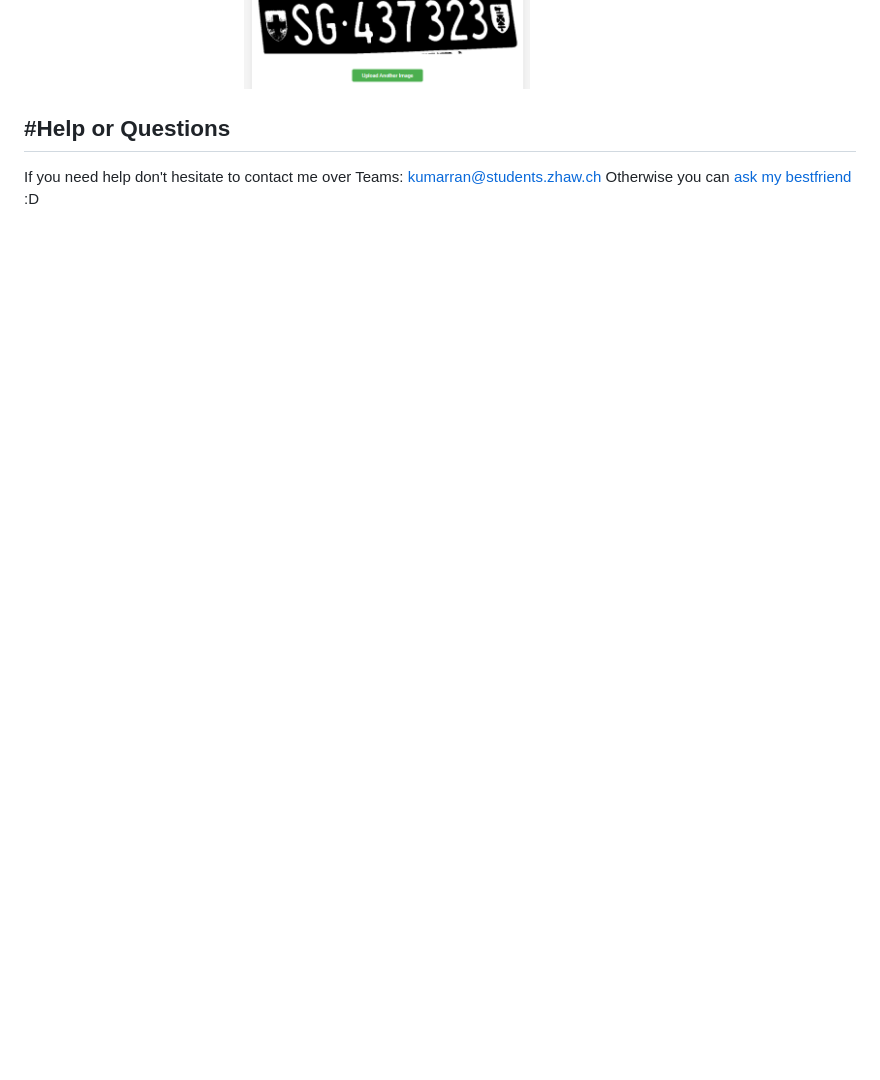
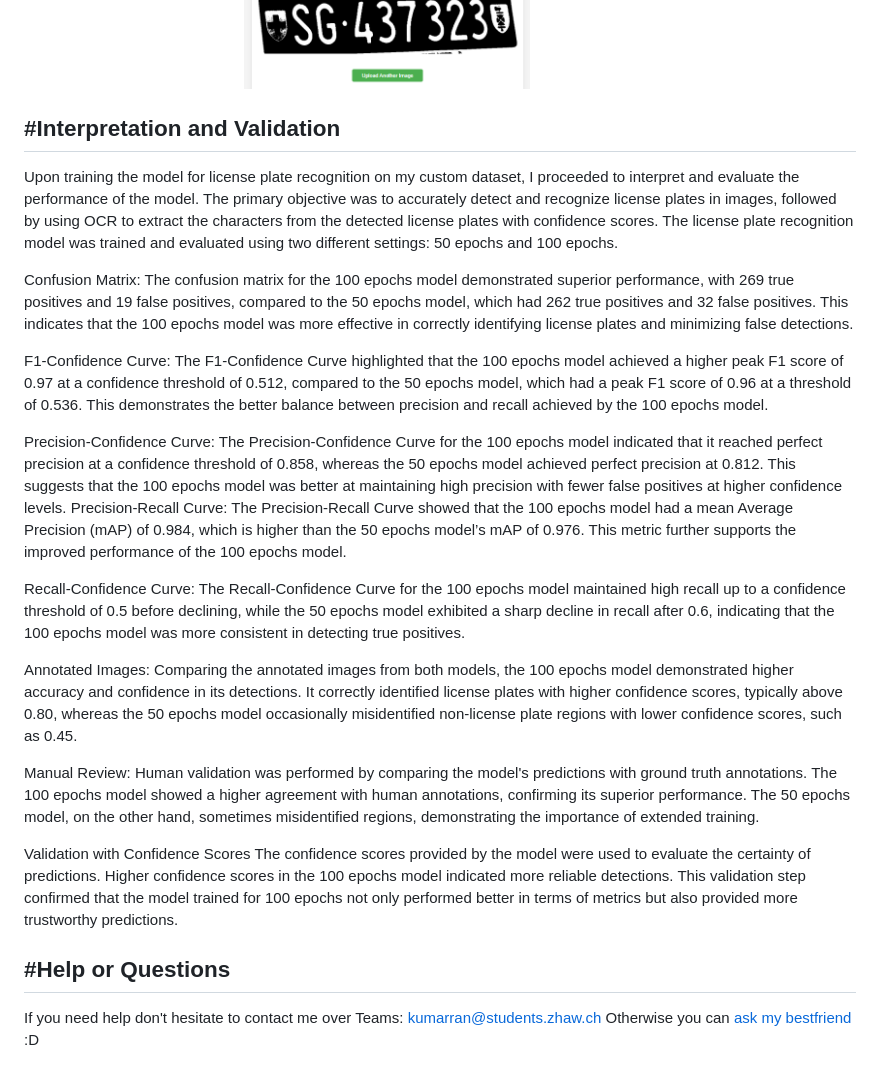
Before and after one commit to rankum26/licenseplate-recognition-kumarran26, a Markdown page: README.md, the part around the change. Rendered like a GitHub page; blank space fills up the shorter version.

Commit message:
readme validation part

```diff
--- a/README.md
+++ b/README.md
@@ -54,6 +54,26 @@ The application provides a frontend where you can upload an image. If you don't
 The result page will show also the uploaded image, the recognized plate, and a grayscale thresholded version of the plate. You can repeat the process by clicking "Upload another image."
 ![alt text](/README_pictures/image3.png)
 
+#Interpretation and Validation
+------------------
+Upon training the model for license plate recognition on my custom dataset, I proceeded to interpret and evaluate the performance of the model. The primary objective was to accurately detect and recognize license plates in images, followed by using OCR to extract the characters from the detected license plates with confidence scores. The license plate recognition model was trained and evaluated using two different settings: 50 epochs and 100 epochs.
+
+Confusion Matrix: The confusion matrix for the 100 epochs model demonstrated superior performance, with 269 true positives and 19 false positives, compared to the 50 epochs model, which had 262 true positives and 32 false positives. This indicates that the 100 epochs model was more effective in correctly identifying license plates and minimizing false detections.
+
+F1-Confidence Curve: The F1-Confidence Curve highlighted that the 100 epochs model achieved a higher peak F1 score of 0.97 at a confidence threshold of 0.512, compared to the 50 epochs model, which had a peak F1 score of 0.96 at a threshold of 0.536. This demonstrates the better balance between precision and recall achieved by the 100 epochs model.
+
+Precision-Confidence Curve: The Precision-Confidence Curve for the 100 epochs model indicated that it reached perfect precision at a confidence threshold of 0.858, whereas the 50 epochs model achieved perfect precision at 0.812. This suggests that the 100 epochs model was better at maintaining high precision with fewer false positives at higher confidence levels.
+Precision-Recall Curve: The Precision-Recall Curve showed that the 100 epochs model had a mean Average Precision (mAP) of 0.984, which is higher than the 50 epochs model’s mAP of 0.976. This metric further supports the improved performance of the 100 epochs model.
+
+Recall-Confidence Curve: The Recall-Confidence Curve for the 100 epochs model maintained high recall up to a confidence threshold of 0.5 before declining, while the 50 epochs model exhibited a sharp decline in recall after 0.6, indicating that the 100 epochs model was more consistent in detecting true positives.
+
+Annotated Images: Comparing the annotated images from both models, the 100 epochs model demonstrated higher accuracy and confidence in its detections. It correctly identified license plates with higher confidence scores, typically above 0.80, whereas the 50 epochs model occasionally misidentified non-license plate regions with lower confidence scores, such as 0.45.
+
+Manual Review: Human validation was performed by comparing the model's predictions with ground truth annotations. The 100 epochs model showed a higher agreement with human annotations, confirming its superior performance. The 50 epochs model, on the other hand, sometimes misidentified regions, demonstrating the importance of extended training.
+
+Validation with Confidence Scores
+The confidence scores provided by the model were used to evaluate the certainty of predictions. Higher confidence scores in the 100 epochs model indicated more reliable detections. This validation step confirmed that the model trained for 100 epochs not only performed better in terms of metrics but also provided more trustworthy predictions.
+
 
 #Help or Questions
 ------------------
```
